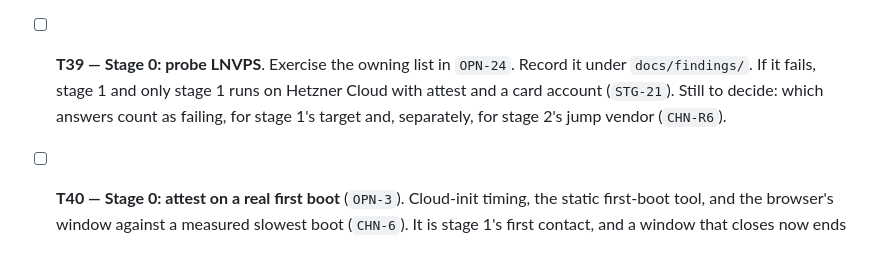
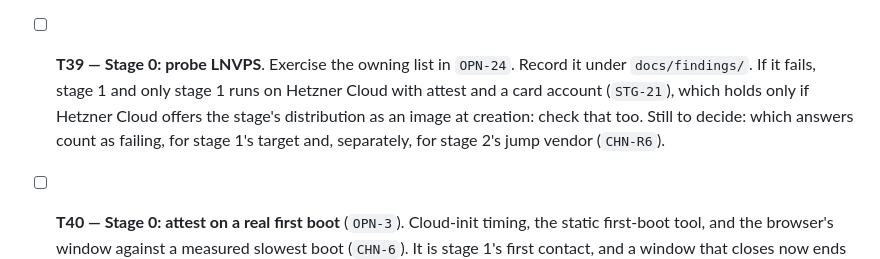
Before and after one commit to douglaz/tau-web-spec, a Markdown page: TASKS.md, the part around the change. Rendered like a GitHub page.

```diff
--- a/TASKS.md
+++ b/TASKS.md
@@ -56,7 +56,8 @@ gated on it.
       publisher fills it.
 - [ ] **T39 — Stage 0: probe LNVPS**. Exercise the owning list in `OPN-24`.
       Record it under `docs/findings/`. If it fails, stage 1 and only stage 1 runs on Hetzner
-      Cloud with attest and a card account (`STG-21`). Still to decide: which answers count as
+      Cloud with attest and a card account (`STG-21`), which holds only if Hetzner Cloud offers
+      the stage's distribution as an image at creation: check that too. Still to decide: which answers count as
       failing, for stage 1's target and, separately, for stage 2's jump vendor (`CHN-R6`).
 - [ ] **T40 — Stage 0: attest on a real first boot** (`OPN-3`). Cloud-init timing, the static
       first-boot tool, and the browser's window against a measured slowest boot (`CHN-6`). It
```
Also changed, not shown: 06-first-stage.md (+4 -1 lines).
